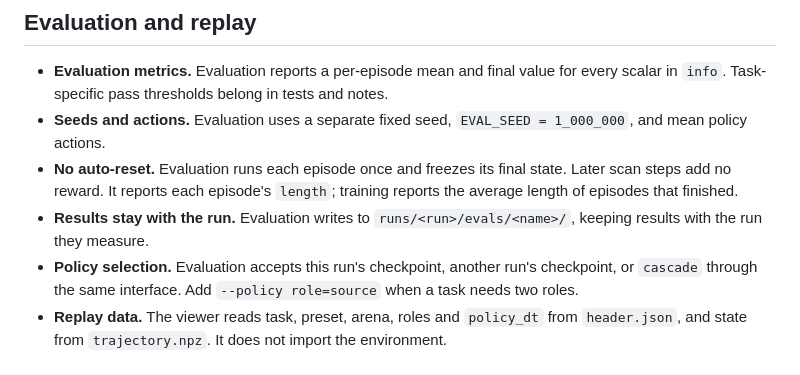
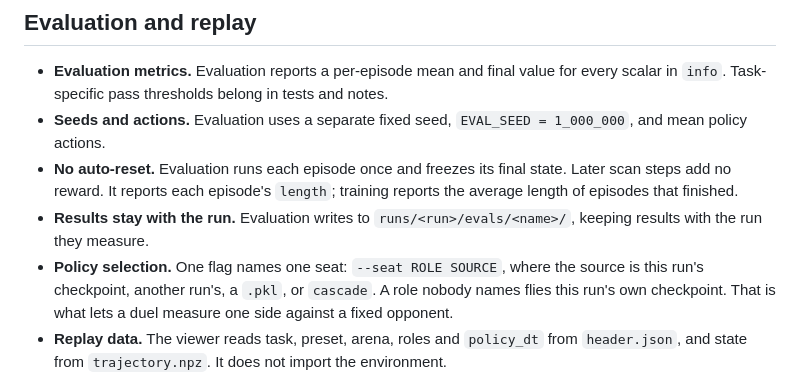
Before and after one commit to andyska09/drone-swarm-rl, a Markdown page: research/notes/choices.md, the part around the change. Rendered like a GitHub page.

Commit message:
cli flags changed

```diff
--- a/research/notes/choices.md
+++ b/research/notes/choices.md
@@ -264,9 +264,10 @@ observations, actions and rewards. See [plan_t1t2.md](plan_t1t2.md) for details.
   training reports the average length of episodes that finished.
 - **Results stay with the run.** Evaluation writes to
   `runs/<run>/evals/<name>/`, keeping results with the run they measure.
-- **Policy selection.** Evaluation accepts this run's checkpoint, another run's
-  checkpoint, or `cascade` through the same interface. Add `--policy role=source`
-  when a task needs two roles.
+- **Policy selection.** One flag names one seat: `--seat ROLE SOURCE`, where the
+  source is this run's checkpoint, another run's, a `.pkl`, or `cascade`. A role
+  nobody names flies this run's own checkpoint. That is what lets a duel measure
+  one side against a fixed opponent.
 - **Replay data.** The viewer reads task, preset, arena, roles and `policy_dt`
   from `header.json`, and state from `trajectory.npz`. It does not import the
   environment.
```
